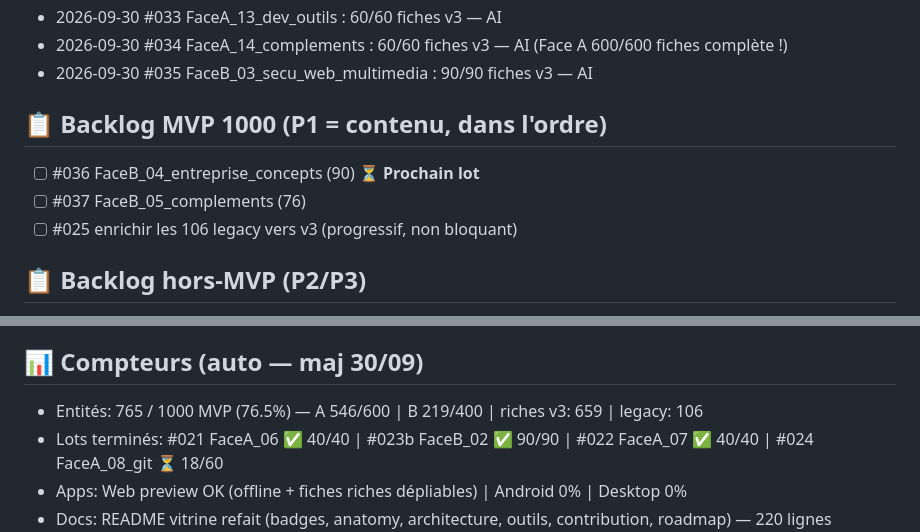
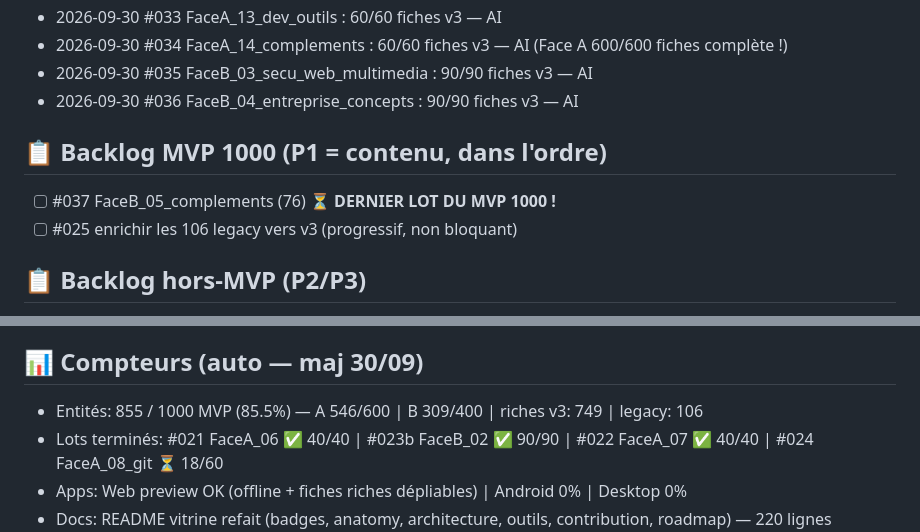
Before and after one commit to Adolphechris/dictionnaire-it, a Markdown page: TODO_TRACKER.md, 2 parts joined by grey strips. Drawn GitHub-style.

Commit message:
docs(tracker): maj TODO_TRACKER.md (Lot #036 validé - 855/1000 MVP)

```diff
--- a/TODO_TRACKER.md
+++ b/TODO_TRACKER.md
@@ -37,10 +37,10 @@ B : existant 54 | B02 devops/cloud/bdd 90 | B03 sécu/web/multimédia 90 | B04 e
 - 2026-09-30 #033 FaceA_13_dev_outils : 60/60 fiches v3 — AI
 - 2026-09-30 #034 FaceA_14_complements : 60/60 fiches v3 — AI (Face A 600/600 fiches complète !)
 - 2026-09-30 #035 FaceB_03_secu_web_multimedia : 90/90 fiches v3 — AI
+- 2026-09-30 #036 FaceB_04_entreprise_concepts : 90/90 fiches v3 — AI
 
 ## 📋 Backlog MVP 1000 (P1 = contenu, dans l'ordre)
-- [ ] #036 FaceB_04_entreprise_concepts (90) ⏳ **Prochain lot**
-- [ ] #037 FaceB_05_complements (76)
+- [ ] #037 FaceB_05_complements (76) ⏳ **DERNIER LOT DU MVP 1000 !**
 - [ ] #025 enrichir les 106 legacy vers v3 (progressif, non bloquant)
 
 ## 📋 Backlog hors-MVP (P2/P3)
@@ -53,7 +53,7 @@ B : existant 54 | B02 devops/cloud/bdd 90 | B03 sécu/web/multimédia 90 | B04 e
 - [ ] #042 recherche sémantique IA — P3
 
 ## 📊 Compteurs (auto — maj 30/09)
-- Entités: 765 / 1000 MVP (76.5%) — A 546/600 | B 219/400 | riches v3: 659 | legacy: 106
+- Entités: 855 / 1000 MVP (85.5%) — A 546/600 | B 309/400 | riches v3: 749 | legacy: 106
 - Lots terminés: #021 FaceA_06 ✅ 40/40 | #023b FaceB_02 ✅ 90/90 | #022 FaceA_07 ✅ 40/40 | #024 FaceA_08_git ⏳ 18/60
 - Apps: Web preview OK (offline + fiches riches dépliables) | Android 0% | Desktop 0%
 - Docs: README vitrine refait (badges, anatomy, architecture, outils, contribution, roadmap) — 220 lignes
```
